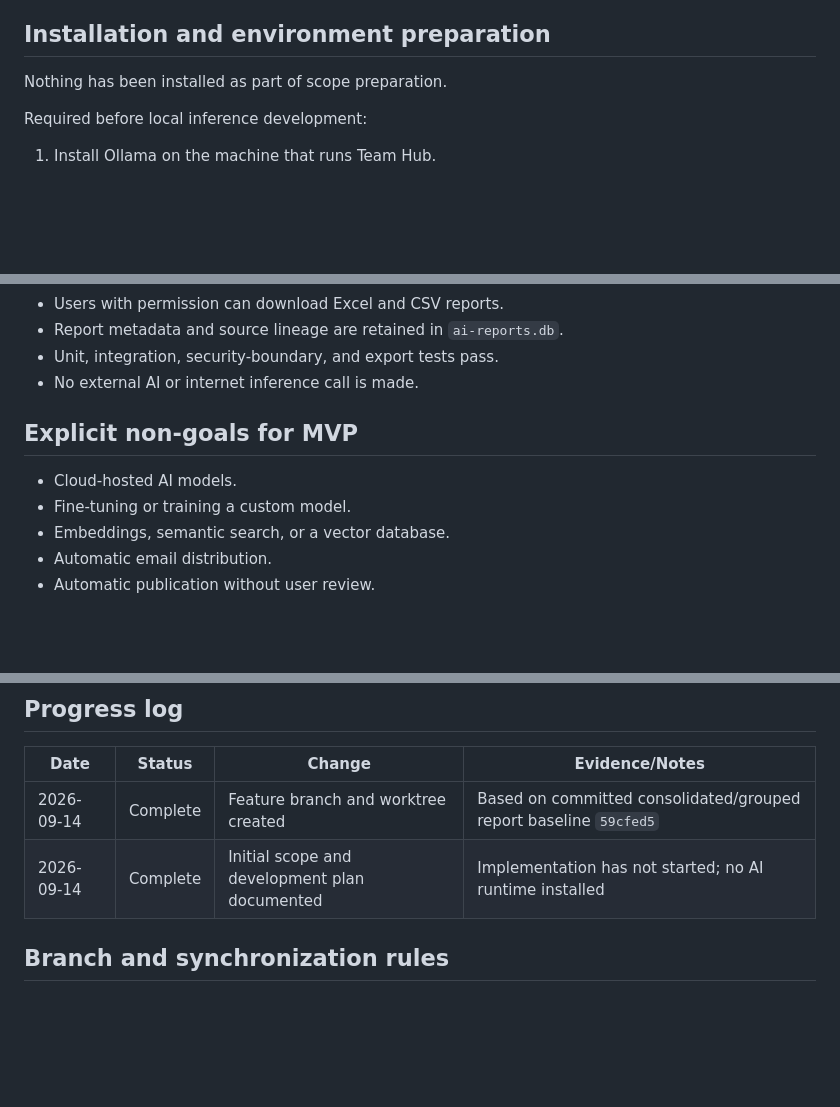
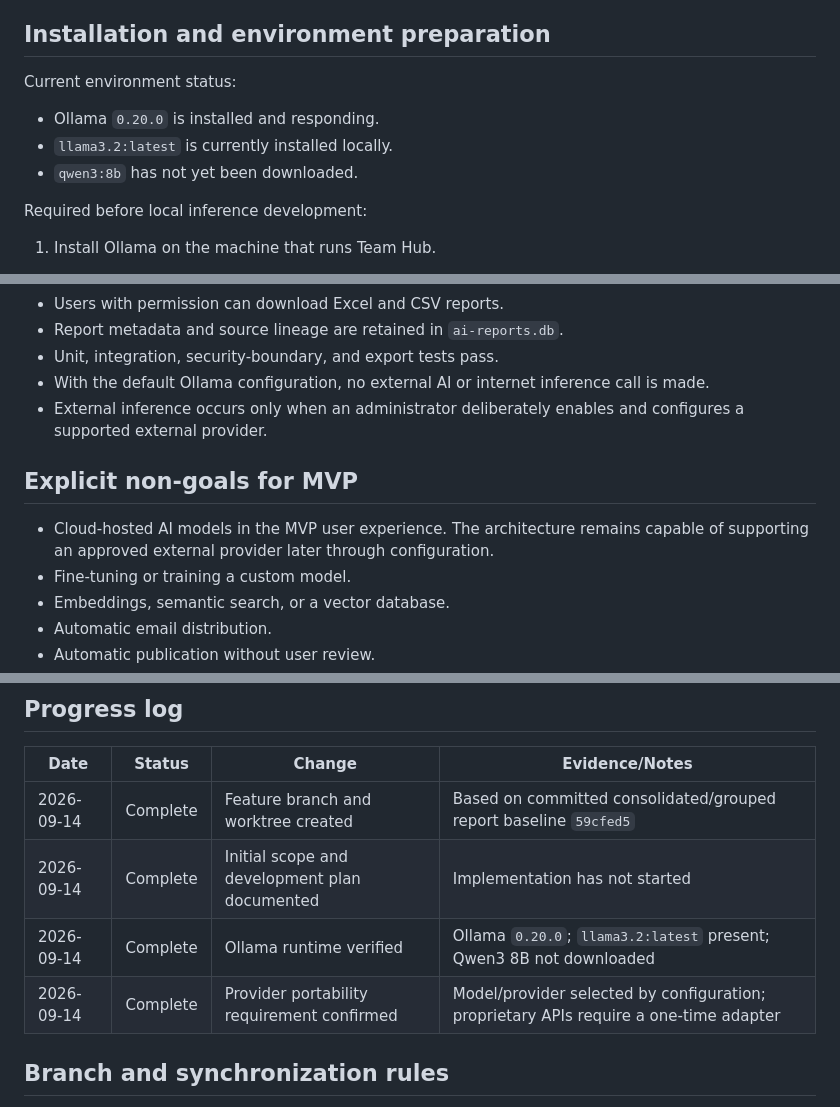
Before and after one commit to SAS-Games/TeamHub, a Markdown page: docs/AI_GENERATED_REPORTS.md, 3 parts joined by grey strips. Rendered like a GitHub page; blank space fills up the shorter version.

```diff
--- a/docs/AI_GENERATED_REPORTS.md
+++ b/docs/AI_GENERATED_REPORTS.md
@@ -254,7 +293,11 @@ Phi-4-mini through Microsoft Foundry Local can be evaluated if the deployment en
 
 ## Installation and environment preparation
 
-Nothing has been installed as part of scope preparation.
+Current environment status:
+
+- Ollama `0.20.0` is installed and responding.
+- `llama3.2:latest` is currently installed locally.
+- `qwen3:8b` has not yet been downloaded.
 
 Required before local inference development:
 
@@ -311,11 +367,12 @@ Status: Product confirmation required before monthly generation is implemented.
 - Users with permission can download Excel and CSV reports.
 - Report metadata and source lineage are retained in `ai-reports.db`.
 - Unit, integration, security-boundary, and export tests pass.
-- No external AI or internet inference call is made.
+- With the default Ollama configuration, no external AI or internet inference call is made.
+- External inference occurs only when an administrator deliberately enables and configures a supported external provider.
 
 ## Explicit non-goals for MVP
 
-- Cloud-hosted AI models.
+- Cloud-hosted AI models in the MVP user experience. The architecture remains capable of supporting an approved external provider later through configuration.
 - Fine-tuning or training a custom model.
 - Embeddings, semantic search, or a vector database.
 - Automatic email distribution.
@@ -383,7 +442,9 @@ Status: Product confirmation required before monthly generation is implemented.
 | Date | Status | Change | Evidence/Notes |
 |---|---|---|---|
 | 2026-09-14 | Complete | Feature branch and worktree created | Based on committed consolidated/grouped report baseline `59cfed5` |
-| 2026-09-14 | Complete | Initial scope and development plan documented | Implementation has not started; no AI runtime installed |
+| 2026-09-14 | Complete | Initial scope and development plan documented | Implementation has not started |
+| 2026-09-14 | Complete | Ollama runtime verified | Ollama `0.20.0`; `llama3.2:latest` present; Qwen3 8B not downloaded |
+| 2026-09-14 | Complete | Provider portability requirement confirmed | Model/provider selected by configuration; proprietary APIs require a one-time adapter |
 
 ## Branch and synchronization rules
 
```
Also changed, not shown: other parts of docs/AI_GENERATED_REPORTS.md (+71 -17 lines).
